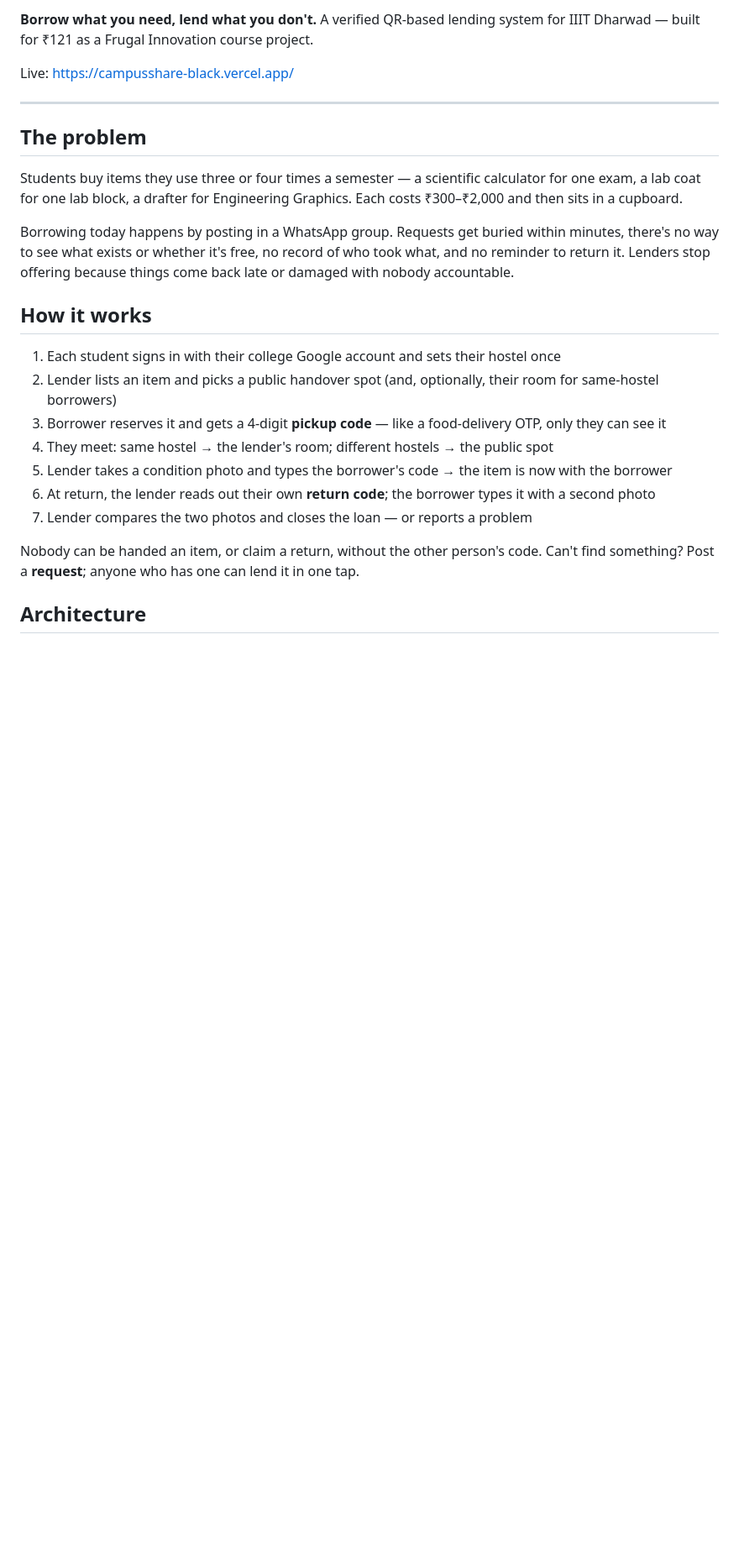
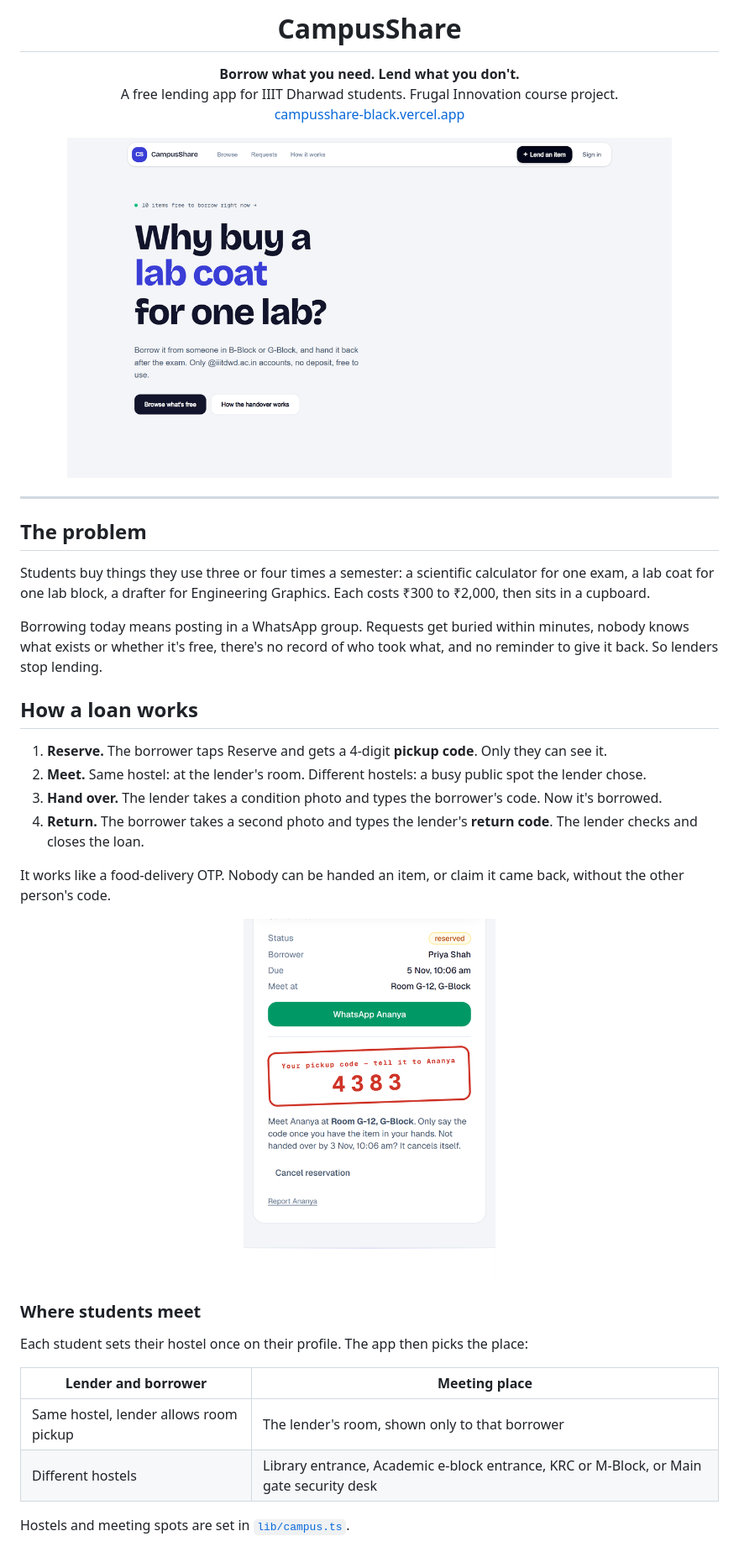
Before and after one commit to Maruthi14-gif/CampusShare, a Markdown page: README.md, the part around one of its changes. Shown at 84% size. GitHub-like rendering; pictures changed too: docs/home.png (added), docs/pickup-code.png (added); blank space fills up the shorter version.

Commit message:
docs: rewrite README for the current app

```diff
--- a/README.md
+++ b/README.md
@@ -2,33 +4,50 @@
 
-**Borrow what you need, lend what you don't.** A verified QR-based lending
-system for IIIT Dharwad — built for ₹121 as a Frugal Innovation course project.
+<h1 align="center">CampusShare</h1>
 
-Live: https://campusshare-black.vercel.app/
+<p align="center">
+  <b>Borrow what you need. Lend what you don't.</b><br>
+  A free lending app for IIIT Dharwad students. Frugal Innovation course project.<br>
+  <a href="https://campusshare-black.vercel.app/">campusshare-black.vercel.app</a>
+</p>
+
+<p align="center">
+  <img src="docs/home.png" width="720" alt="CampusShare home page">
+</p>
 
 ---
 
 ## The problem
 
-Students buy items they use three or four times a semester — a scientific
+Students buy things they use three or four times a semester: a scientific
 calculator for one exam, a lab coat for one lab block, a drafter for Engineering
-Graphics. Each costs ₹300–₹2,000 and then sits in a cupboard.
+Graphics. Each costs ₹300 to ₹2,000, then sits in a cupboard.
 
-Borrowing today happens by posting in a WhatsApp group. Requests get buried
-within minutes, there's no way to see what exists or whether it's free, no record
-of who took what, and no reminder to return it. Lenders stop offering because
-things come back late or damaged with nobody accountable.
+Borrowing today means posting in a WhatsApp group. Requests get buried within
+minutes, nobody knows what exists or whether it's free, there's no record of who
+took what, and no reminder to give it back. So lenders stop lending.
 
-## How it works
+## How a loan works
 
-1. Each student signs in with their college Google account and sets their hostel once
-2. Lender lists an item and picks a public handover spot (and, optionally, their room for same-hostel borrowers)
-3. Borrower reserves it and gets a 4-digit **pickup code** — like a food-delivery OTP, only they can see it
-4. They meet: same hostel → the lender's room; different hostels → the public spot
-5. Lender takes a condition photo and types the borrower's code → the item is now with the borrower
-6. At return, the lender reads out their own **return code**; the borrower types it with a second photo
-7. Lender compares the two photos and closes the loan — or reports a problem
+1. **Reserve.** The borrower taps Reserve and gets a 4-digit **pickup code**. Only they can see it.
+2. **Meet.** Same hostel: at the lender's room. Different hostels: a busy public spot the lender chose.
+3. **Hand over.** The lender takes a condition photo and types the borrower's code. Now it's borrowed.
+4. **Return.** The borrower takes a second photo and types the lender's **return code**. The lender checks and closes the loan.
 
-Nobody can be handed an item, or claim a return, without the other person's code.
-Can't find something? Post a **request**; anyone who has one can lend it in one tap.
+It works like a food-delivery OTP. Nobody can be handed an item, or claim it came
+back, without the other person's code.
 
-## Architecture
+<p align="center">
+  <img src="docs/pickup-code.png" width="300" alt="A borrower's screen showing the pickup code and where to meet">
+</p>
+
+### Where students meet
+
+Each student sets their hostel once on their profile. The app then picks the place:
+
+| Lender and borrower | Meeting place |
+|---|---|
+| Same hostel, lender allows room pickup | The lender's room, shown only to that borrower |
+| Different hostels | Library entrance, Academic e-block entrance, KRC or M-Block, or Main gate security desk |
+
+Hostels and meeting spots are set in [`lib/campus.ts`](lib/campus.ts).
+
```
Also changed, not shown: other parts of README.md (+175 -63 lines), docs/browse.png (added), docs/leaderboard.png (added).
